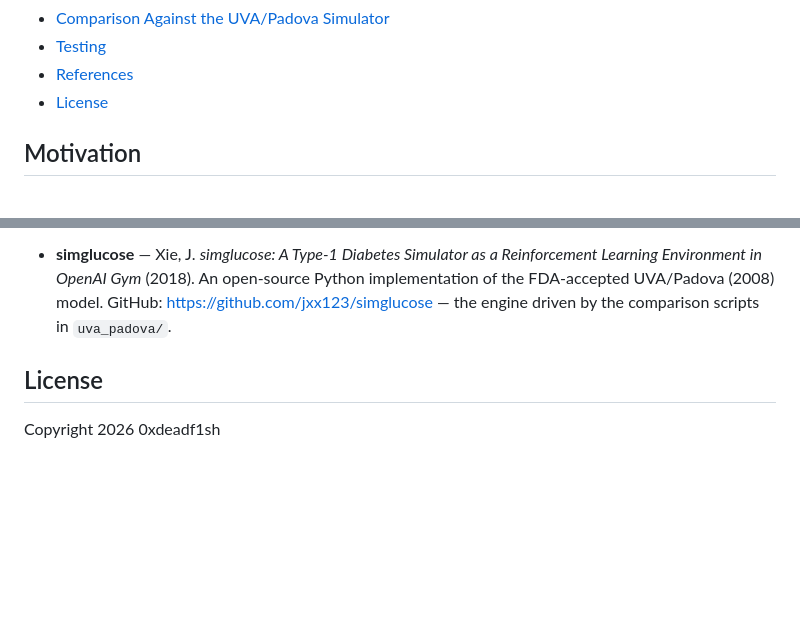
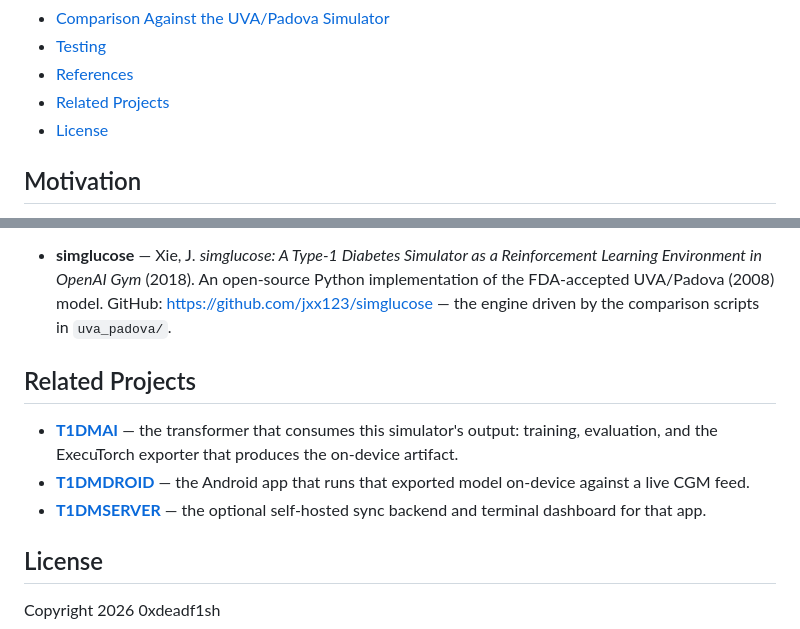
Before and after one commit to 0xdeadf1sh/T1DMSIM, a Markdown page: README.md, 2 parts joined by grey strips. GitHub-like rendering; blank space fills up the shorter version.

Commit message:
Add a Related Projects section linking T1DMAI, T1DMDROID, and T1DMSERVER.
Co-Authored-By: Claude Opus 4.8 (1M context) <noreply@anthropic.com>

```diff
--- a/README.md
+++ b/README.md
@@ -27,6 +27,7 @@ Designed by a T1DM patient, informed by lived experience.
 - [Comparison Against the UVA/Padova Simulator](#comparison-against-the-uvapadova-simulator)
 - [Testing](#testing)
 - [References](#references)
+- [Related Projects](#related-projects)
 - [License](#license)
 
 
@@ -258,6 +259,13 @@ The in-silico comparison in [`uva_padova/README.md`](uva_padova/README.md) bench
 - **simglucose** — Xie, J. *simglucose: A Type-1 Diabetes Simulator as a Reinforcement Learning Environment in OpenAI Gym* (2018). An open-source Python implementation of the FDA-accepted UVA/Padova (2008) model. GitHub: <https://github.com/jxx123/simglucose> — the engine driven by the comparison scripts in `uva_padova/`.
 
 
+## Related Projects
+
+- **[T1DMAI](https://github.com/0xdeadf1sh/T1DMAI)** — the transformer that consumes this simulator's output: training, evaluation, and the ExecuTorch exporter that produces the on-device artifact.
+- **[T1DMDROID](https://github.com/0xdeadf1sh/T1DMDROID)** — the Android app that runs that exported model on-device against a live CGM feed.
+- **[T1DMSERVER](https://github.com/0xdeadf1sh/T1DMSERVER)** — the optional self-hosted sync backend and terminal dashboard for that app.
+
+
 ## License
 
 Copyright 2026 0xdeadf1sh
```
